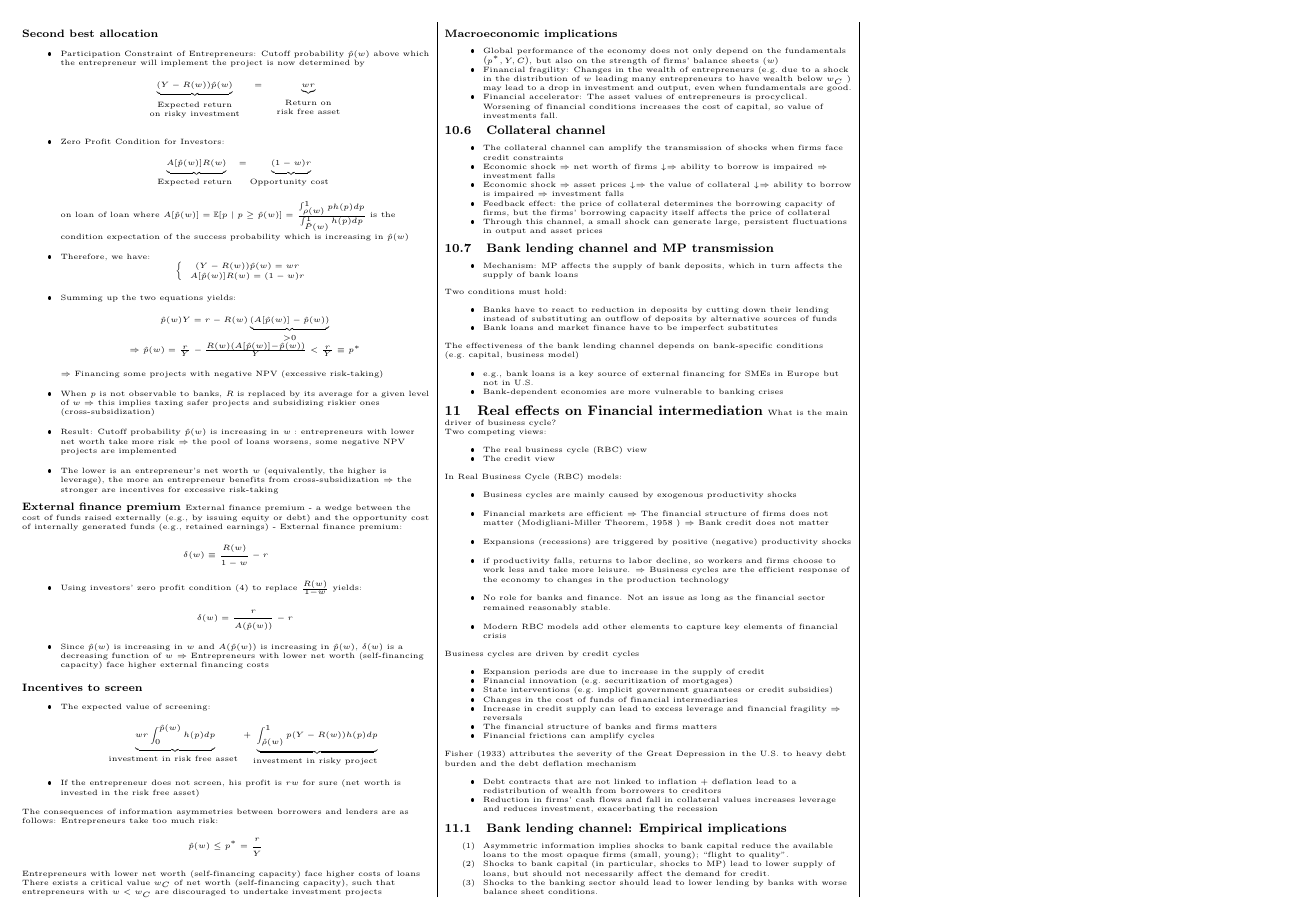
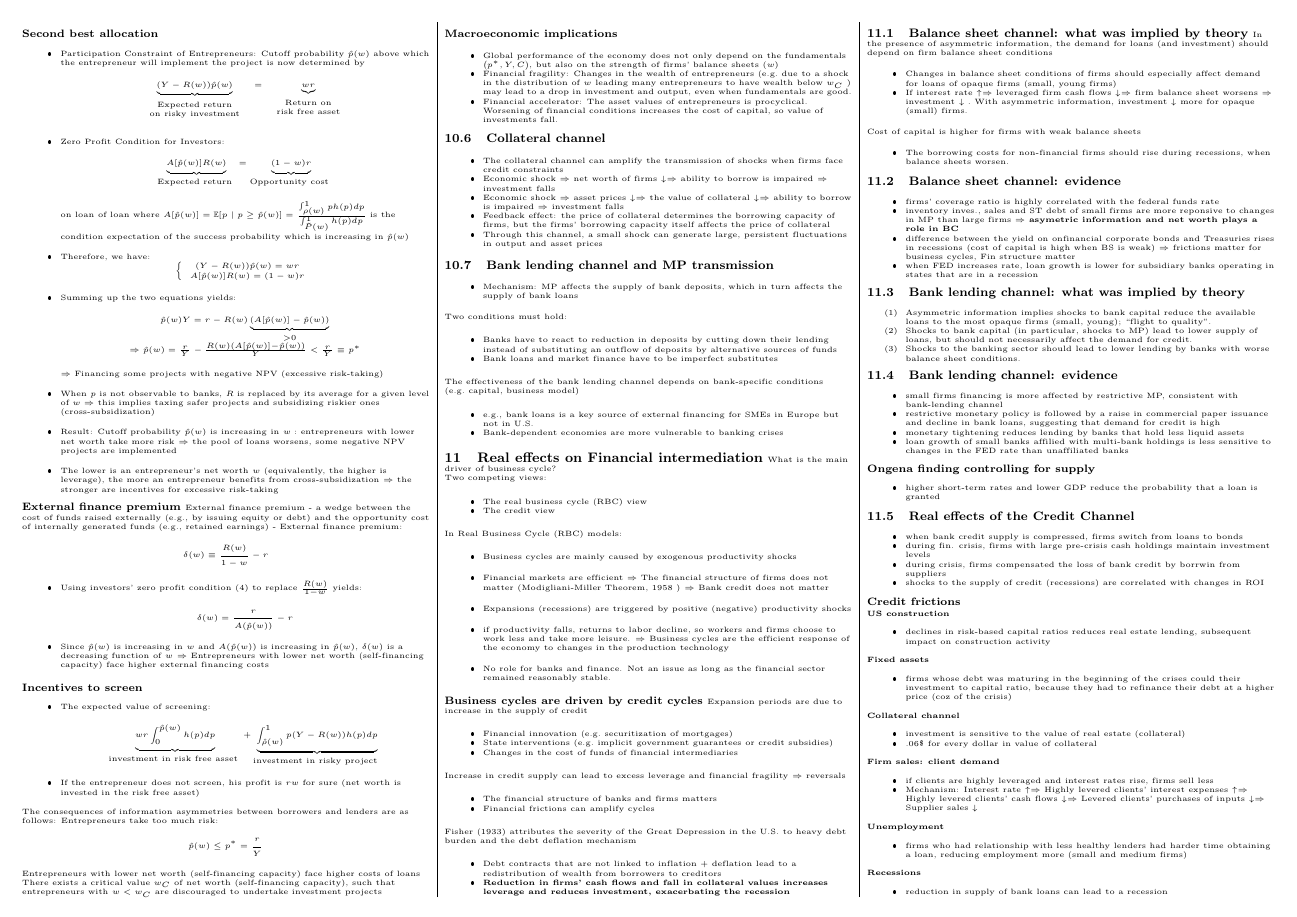
Before and after one commit to LucaPacioli79/Exam-CheetSheets, an R Markdown document (AB_Cheetsheet.Rmd): page 7 of 7. The pictures show the output file AB_Cheetsheet.pdf that the author committed with the source.

Commit message:
AB done boii

```diff
--- a/AB_Cheetsheet.Rmd
+++ b/AB_Cheetsheet.Rmd
@@ -1596,15 +1596,18 @@ $\Rightarrow$ Bank credit does not matter
 - if productivity falls, returns to labor decline, so workers and firms choose to work less and take more leisure.
 $\Rightarrow$ Business cycles are the efficient response of the economy to changes in the production technology
 - No role for banks and finance. Not an issue as long as the financial sector remained reasonably stable.
-- Modern RBC models add other elements to capture key elements of financial crisis
-
-Business cycles are driven by credit cycles
-
-- Expansion periods are due to increase in the supply of credit
+
+
+### Business cycles are driven by credit cycles
+
+ Expansion periods are due to increase in the supply of credit
+
 - Financial innovation (e.g. securitization of mortgages)
 - State interventions (e.g. implicit government guarantees or credit subsidies)
 - Changes in the cost of funds of financial intermediaries
-- Increase in credit supply can lead to excess leverage and financial fragility $\Rightarrow$ reversals
+
+Increase in credit supply can lead to excess leverage and financial fragility $\Rightarrow$ reversals
+
 - The financial structure of banks and firms matters
 - Financial frictions can amplify cycles
 
@@ -1612,11 +1615,76 @@ Fisher (1933) attributes the severity of the Great Depression in the
 U.S. to heavy debt burden and the debt deflation mechanism
 
 - Debt contracts that are not linked to inflation $+$ deflation lead to a redistribution of wealth from borrowers to creditors
-- Reduction in firms' cash flows and fall in collateral values increases leverage and reduces investment, exacerbating the recession
-
-
-## Bank lending channel: Empirical implications
+- **Reduction in firms' cash flows and fall in collateral values increases leverage and reduces investment, exacerbating the recession**
+
+## Balance sheet channel: what was implied by theory
+
+In the presence of asymmetric information, the demand for loans (and investment) should depend on firm balance sheet conditions
+
+- Changes in balance sheet conditions of firms should especially affect demand for loans of opaque firms (small, young firms)
+- If interest rate $\uparrow \Rightarrow$ leveraged firm cash flows $\downarrow \Rightarrow$ firm balance sheet worsens $\Rightarrow$ investment $\downarrow .$ With asymmetric information, investment $\downarrow$ more for opaque (small) firms.
+
+Cost of capital is higher for firms with weak balance sheets
+
+- The borrowing costs for non-financial firms should rise during recessions, when balance sheets worsen.
+
+## Balance sheet channel: evidence
+
+- firms' coverage ratio is highly correlated with the federal funds rate
+- inventory inves., sales and ST debt of small firms are more reponsive to changes in MP than large firms $\Rightarrow$ **asymetric information and net worth plays a role in BC**
+- difference between the yield on onfinancial corporate bonds and Treasuries rises in recessions (cost of capital is high when BS is weak) $\Rightarrow$ frictions matter for business cycles, Fin structure matter
+- when FED increases rate, loan growth is lower for subsidiary banks operating in states that are in a recession
+
+## Bank lending channel: what was implied by theory
+
 
 (1) Asymmetric information implies shocks to bank capital reduce the available loans to the most opaque firms (small, young); "flight to quality".
 (2) Shocks to bank capital (in particular, shocks to MP) lead to lower supply of loans, but should not necessarily affect the demand for credit.
 (3) Shocks to the banking sector should lead to lower lending by banks with worse balance sheet conditions.
+
+
+## Bank lending channel: evidence
+
+- small firms financing is more affected by restrictive MP, consistent with bank-lending channel
+- restrictive monetary policy is followed by a raise in commercial paper issuance and decline in bank loans, suggesting that demand for credit is high
+- monetary tightening reduces lending by banks that hold less liquid assets
+- loan growth of small banks affilied with multi-bank holdings is less sensitive to changes in the FED rate than unaffiliated banks
+
+### Ongena finding controlling for supply
+
+- higher short-term rates and lower GDP reduce the probability that a loan is granted
+
+## Real effects of the Credit Channel
+
+- when bank credit supply is compressed, firms switch from loans to bonds
+- during fin. crisis, firms with large pre-crisis cash holdings maintain investment levels
+- during crisis, firms compensated the loss of bank credit by borrwin from suppliers
+- shocks to the supply of credit (recessions) are correlated with changes in ROI
+
+### Credit frictions
+
+#### US construction
+
+- declines in risk-based capital ratios reduces real estate lending, subsequent impact on construction activity
+
+#### Fixed assets
+
+- firms whose debt was maturing in the beginning of the crises could their investment to capital ratio, because they had to refinance their debt at a higher price (coz of the crisis)
+
+#### Collateral channel
+
+- investment is sensitive to the value of real estate (collateral)
+- .06$ for every dollar in value of collateral
+
+#### Firm sales: client demand
+
+- if clients are highly leveraged and interest rates rise, firms sell less
+- Mechanism: Interest rate $\uparrow \Rightarrow$ Highly levered clients' interest expenses $\uparrow \Rightarrow$ Highly levered clients' cash flows $\downarrow \Rightarrow$ Levered clients' purchases of inputs $\downarrow \Rightarrow$ Supplier sales $\downarrow$
+
+#### Unemployment
+
+- firms who had relationship with less healthy lenders had harder time obtaining a loan, reducing employment more (small and medium firms)
+
+#### Recessions
+
+- reduction in supply of bank loans can lead to a recession
```
Also changed, not shown: AB_Cheetsheet.pdf, 2 other files.
